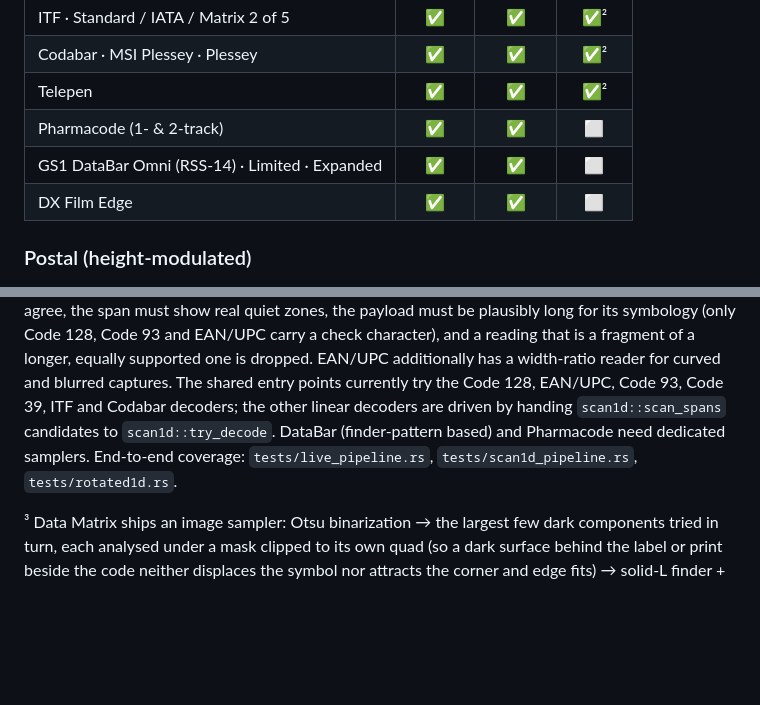
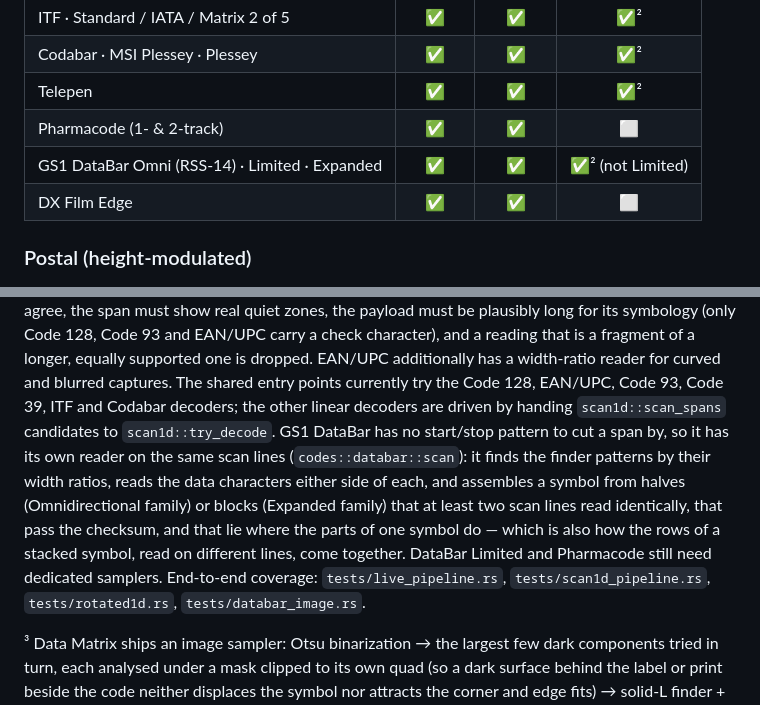
Before and after one commit to KarpelesLab/anydcode, a Markdown page: README.md, 2 parts joined by grey strips. Rendered like a GitHub page; blank space fills up the shorter version.

Commit message:
readme: GS1 DataBar is read from images
Co-Authored-By: Claude Fable 5.2 <noreply@anthropic.com>

```diff
--- a/README.md
+++ b/README.md
@@ -68,7 +68,7 @@ Legend: ✅ done · 🚧 in progress · ⬜ planned.
 | Codabar · MSI Plessey · Plessey | ✅ | ✅ | ✅² |
 | Telepen | ✅ | ✅ | ✅² |
 | Pharmacode (1- & 2-track) | ✅ | ✅ | ⬜ |
-| GS1 DataBar Omni (RSS-14) · Limited · Expanded | ✅ | ✅ | ⬜ |
+| GS1 DataBar Omni (RSS-14) · Limited · Expanded | ✅ | ✅ | ✅² (not Limited) |
 | DX Film Edge | ✅ | ✅ | ⬜ |
 
 ### Postal (height-modulated)
@@ -106,9 +106,16 @@ Code 128, Code 93 and EAN/UPC carry a check character), and a reading that is a
 of a longer, equally supported one is dropped. EAN/UPC additionally has a width-ratio
 reader for curved and blurred captures. The shared entry points currently try the
 Code 128, EAN/UPC, Code 93, Code 39, ITF and Codabar decoders; the other linear decoders
-are driven by handing `scan1d::scan_spans` candidates to `scan1d::try_decode`. DataBar
-(finder-pattern based) and Pharmacode need dedicated samplers. End-to-end coverage:
-`tests/live_pipeline.rs`, `tests/scan1d_pipeline.rs`, `tests/rotated1d.rs`.
+are driven by handing `scan1d::scan_spans` candidates to `scan1d::try_decode`. GS1
+DataBar has no start/stop pattern to cut a span by, so it has its own reader on the
+same scan lines (`codes::databar::scan`): it finds the finder patterns by their
+width ratios, reads the data characters either side of each, and assembles a symbol
+from halves (Omnidirectional family) or blocks (Expanded family) that at least two scan
+lines read identically, that pass the checksum, and that lie where the parts of one
+symbol do — which is also how the rows of a stacked symbol, read on different lines,
+come together. DataBar Limited and Pharmacode still need dedicated samplers. End-to-end
+coverage: `tests/live_pipeline.rs`, `tests/scan1d_pipeline.rs`, `tests/rotated1d.rs`,
+`tests/databar_image.rs`.
 
 ³ Data Matrix ships an image sampler: Otsu binarization → the largest few dark
 components tried in turn, each analysed under a mask clipped to its own quad (so a dark
```
Also changed, not shown: other parts of README.md (+1 -1 lines).
